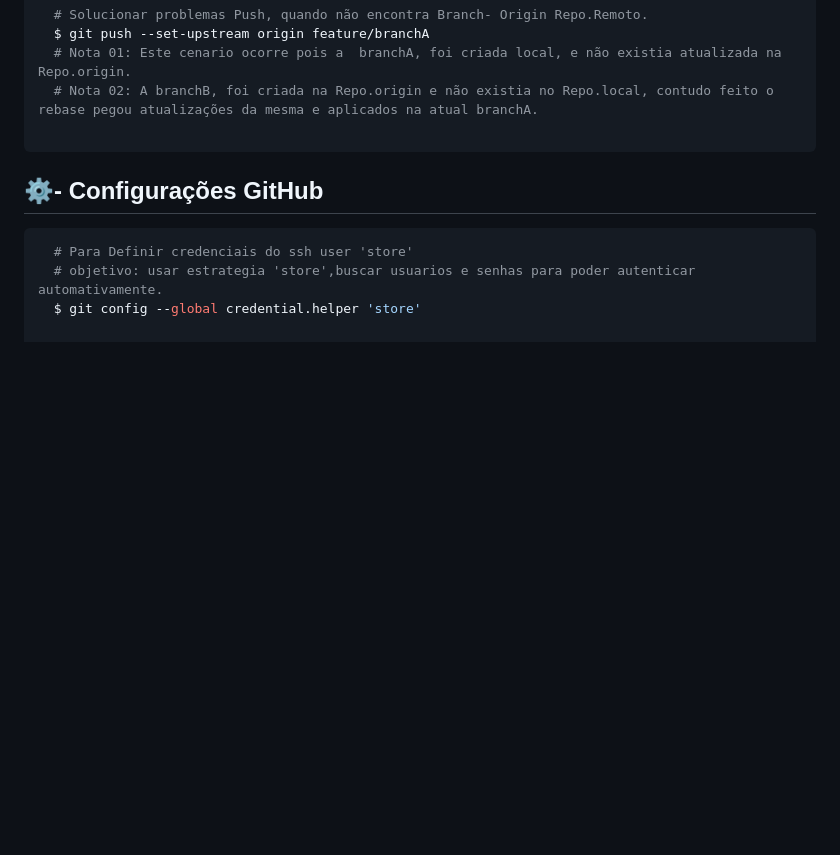
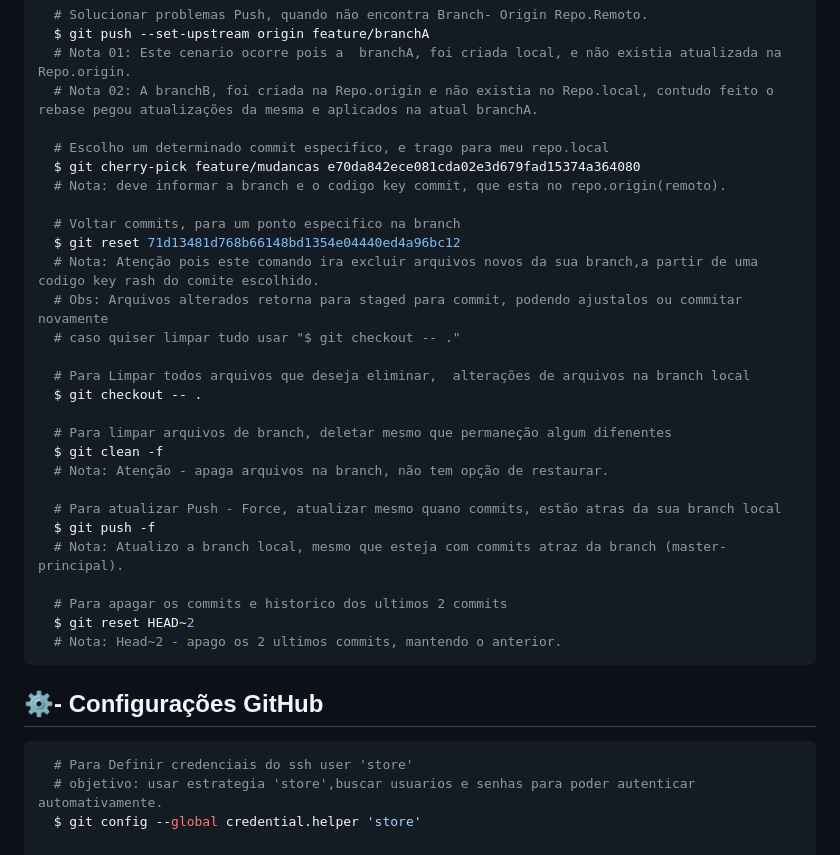
Before and after one commit to alexlima-techne/meu_projeto_versionado, a Markdown page: Readme.md, the part around the change. Rendered like a GitHub page; blank space fills up the shorter version.

Commit message:
Ajustando Readme.md - git reset

````diff
--- a/Readme.md
+++ b/Readme.md
@@ -106,6 +106,30 @@ Abaixo deixo a lista de comando executados durante o treinamento: **_GitHub_**,
   # Nota 01: Este cenario ocorre pois a  branchA, foi criada local, e não existia atualizada na Repo.origin.
   # Nota 02: A branchB, foi criada na Repo.origin e não existia no Repo.local, contudo feito o rebase pegou atualizações da mesma e aplicados na atual branchA.
 
+  # Escolho um determinado commit especifico, e trago para meu repo.local
+  $ git cherry-pick feature/mudancas e70da842ece081cda02e3d679fad15374a364080
+  # Nota: deve informar a branch e o codigo key commit, que esta no repo.origin(remoto).
+
+  # Voltar commits, para um ponto especifico na branch
+  $ git reset 71d13481d768b66148bd1354e04440ed4a96bc12
+  # Nota: Atenção pois este comando ira excluir arquivos novos da sua branch,a partir de uma codigo key rash do comite escolhido.
+  # Obs: Arquivos alterados retorna para staged para commit, podendo ajustalos ou commitar novamente
+  # caso quiser limpar tudo usar "$ git checkout -- ."
+
+  # Para Limpar todos arquivos que deseja eliminar,  alterações de arquivos na branch local
+  $ git checkout -- .
+
+  # Para limpar arquivos de branch, deletar mesmo que permaneção algum difenentes
+  $ git clean -f
+  # Nota: Atenção - apaga arquivos na branch, não tem opção de restaurar.
+
+  # Para atualizar Push - Force, atualizar mesmo quano commits, estão atras da sua branch local
+  $ git push -f
+  # Nota: Atualizo a branch local, mesmo que esteja com commits atraz da branch (master-principal).
+
+  # Para apagar os commits e historico dos ultimos 2 commits
+  $ git reset HEAD~2
+  # Nota: Head~2 - apago os 2 ultimos commits, mantendo o anterior.
 ```
 
 
````
